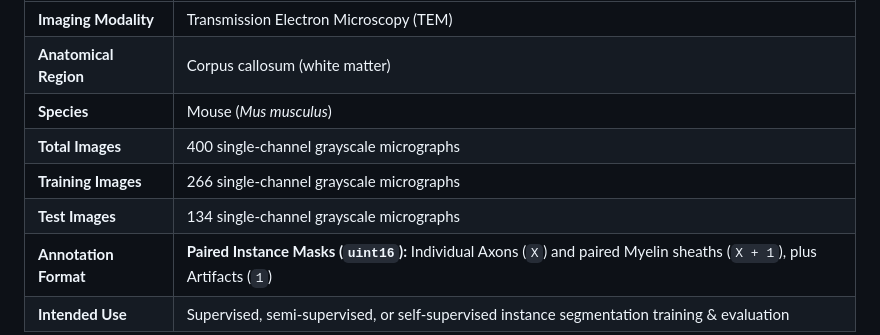
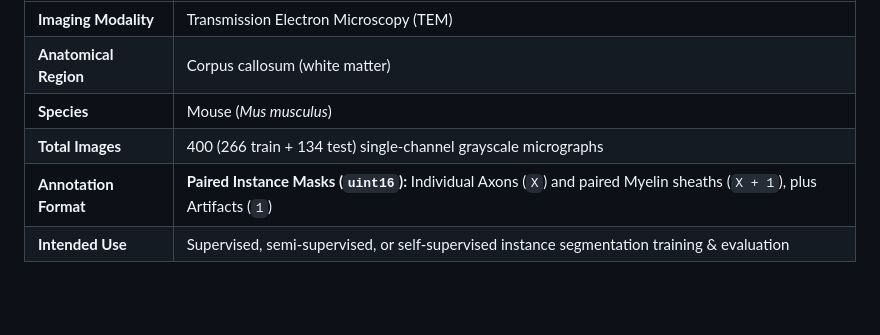
Before and after one commit to alexandrojim/tem-challenge, a Markdown page: content/data.md, the part around the change. Rendered like a GitHub page; blank space fills up the shorter version.

Commit message:
fix dataset size

```diff
--- a/content/data.md
+++ b/content/data.md
@@ -11,9 +11,7 @@ The dataset was assembled to support the development and benchmarking of deep-le
 | **Imaging Modality** | Transmission Electron Microscopy (TEM) |
 | **Anatomical Region** | Corpus callosum (white matter) |
 | **Species** | Mouse (*Mus musculus*) |
-| **Total Images** | 400 single-channel grayscale micrographs |
-| **Training Images** | 266 single-channel grayscale micrographs |
-| **Test Images** | 134 single-channel grayscale micrographs |
+| **Total Images** | 400 (266 train + 134 test) single-channel grayscale micrographs |
 | **Annotation Format** | **Paired Instance Masks (`uint16`):** Individual Axons (`X`) and paired Myelin sheaths (`X + 1`), plus Artifacts (`1`) |
 | **Intended Use** | Supervised, semi-supervised, or self-supervised instance segmentation training & evaluation |
 
```
